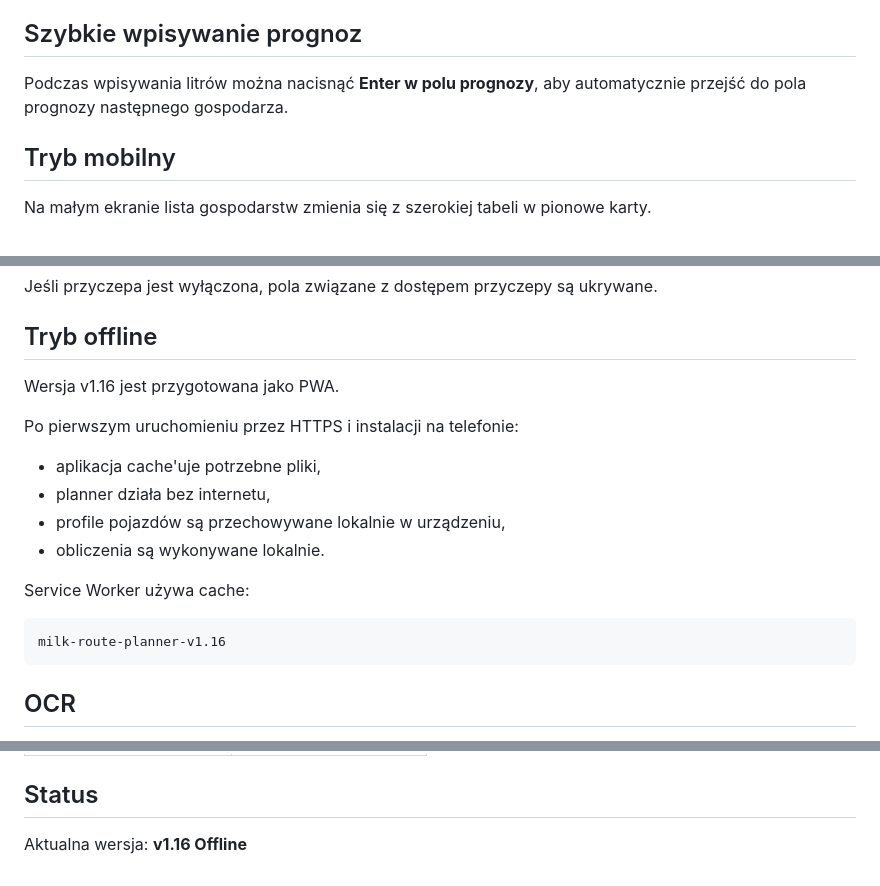
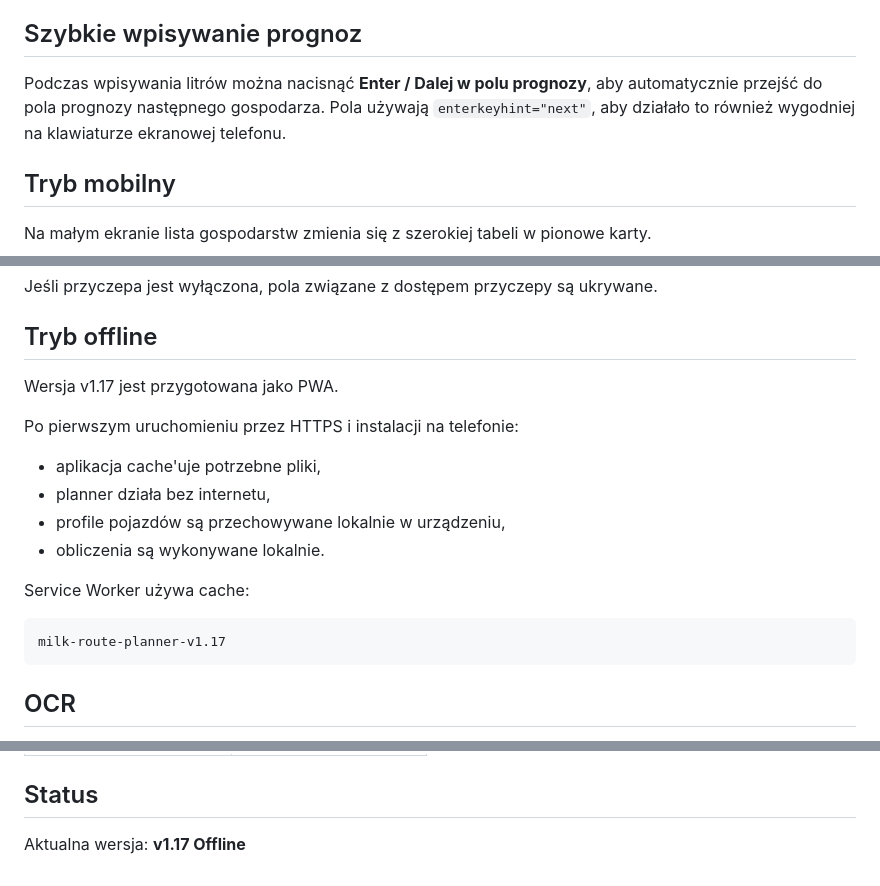
Before and after one commit to mateuszkraszewski10-debug/milk-route-planner, a Markdown page: README.md, 3 parts joined by grey strips. Rendered like a GitHub page.

Commit message:
docs: update forecast Enter navigation

````diff
--- a/README.md
+++ b/README.md
@@ -309,7 +309,7 @@ W sekcji gospodarzy można wpisać liczbę gospodarzy na trasie i utworzyć dok
 
 ## Szybkie wpisywanie prognoz
 
-Podczas wpisywania litrów można nacisnąć **Enter w polu prognozy**, aby automatycznie przejść do pola prognozy następnego gospodarza.
+Podczas wpisywania litrów można nacisnąć **Enter / Dalej w polu prognozy**, aby automatycznie przejść do pola prognozy następnego gospodarza. Pola używają `enterkeyhint="next"`, aby działało to również wygodniej na klawiaturze ekranowej telefonu.
 
 ## Tryb mobilny
 
@@ -326,7 +326,7 @@ Jeśli przyczepa jest wyłączona, pola związane z dostępem przyczepy są ukry
 
 ## Tryb offline
 
-Wersja v1.16 jest przygotowana jako PWA.
+Wersja v1.17 jest przygotowana jako PWA.
 
 Po pierwszym uruchomieniu przez HTTPS i instalacji na telefonie:
 - aplikacja cache'uje potrzebne pliki,
@@ -337,7 +337,7 @@ Po pierwszym uruchomieniu przez HTTPS i instalacji na telefonie:
 Service Worker używa cache:
 
 ```
-milk-route-planner-v1.16
+milk-route-planner-v1.17
 ```
 
 ## OCR
@@ -395,4 +395,4 @@ Przed i podczas kursu należy nadal kontrolować:
 
 ## Status
 
-Aktualna wersja: **v1.16 Offline**
+Aktualna wersja: **v1.17 Offline**
````
